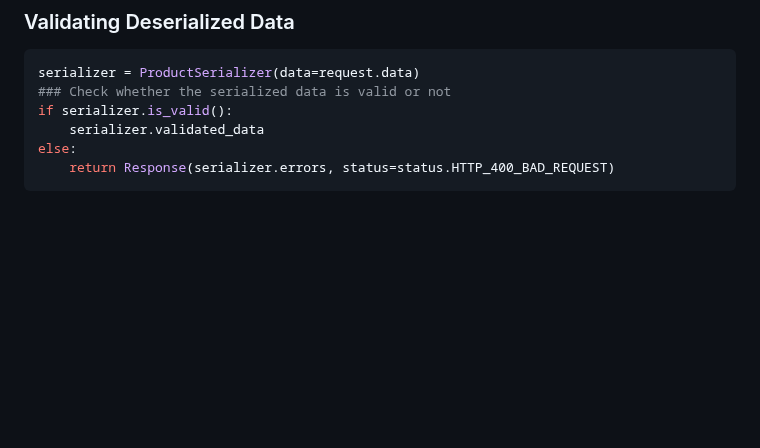
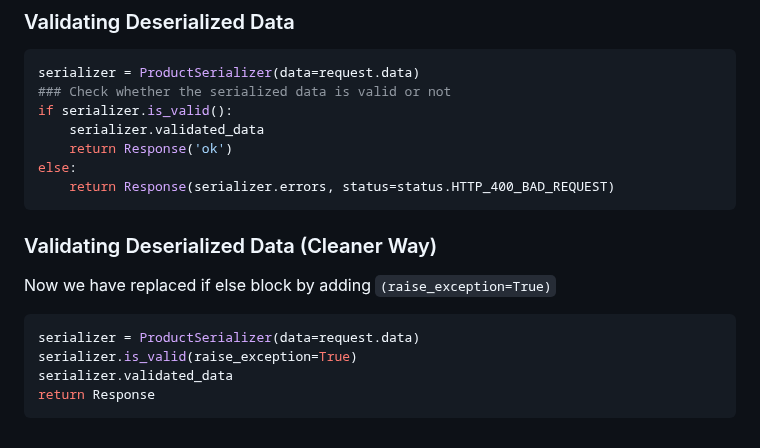
Before and after one commit to pritom169/django-an-introduction, a Markdown page: django-part2/README.md, the part around the change. Rendered like a GitHub page; blank space fills up the shorter version.

Commit message:
[NOTES] Deserializing validation - Cleaner way

````diff
--- a/django-part2/README.md
+++ b/django-part2/README.md
@@ -458,6 +458,18 @@ serializer = ProductSerializer(data=request.data)
 ### Check whether the serialized data is valid or not
 if serializer.is_valid():
     serializer.validated_data
+    return Response('ok')
 else:
     return Response(serializer.errors, status=status.HTTP_400_BAD_REQUEST)
 ```
+
+### Validating Deserialized Data (Cleaner Way)
+
+Now we have replaced if else block by adding `(raise_exception=True)`
+
+```python
+serializer = ProductSerializer(data=request.data)
+serializer.is_valid(raise_exception=True)
+serializer.validated_data
+return Response
+```
````
